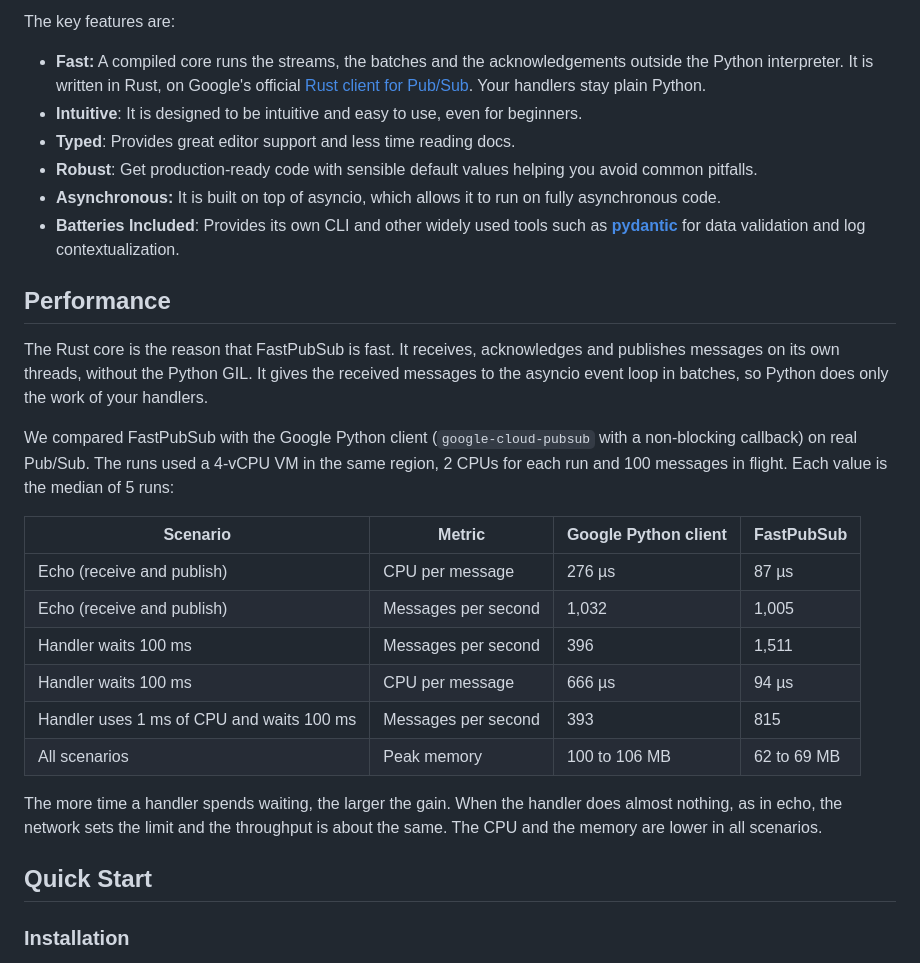
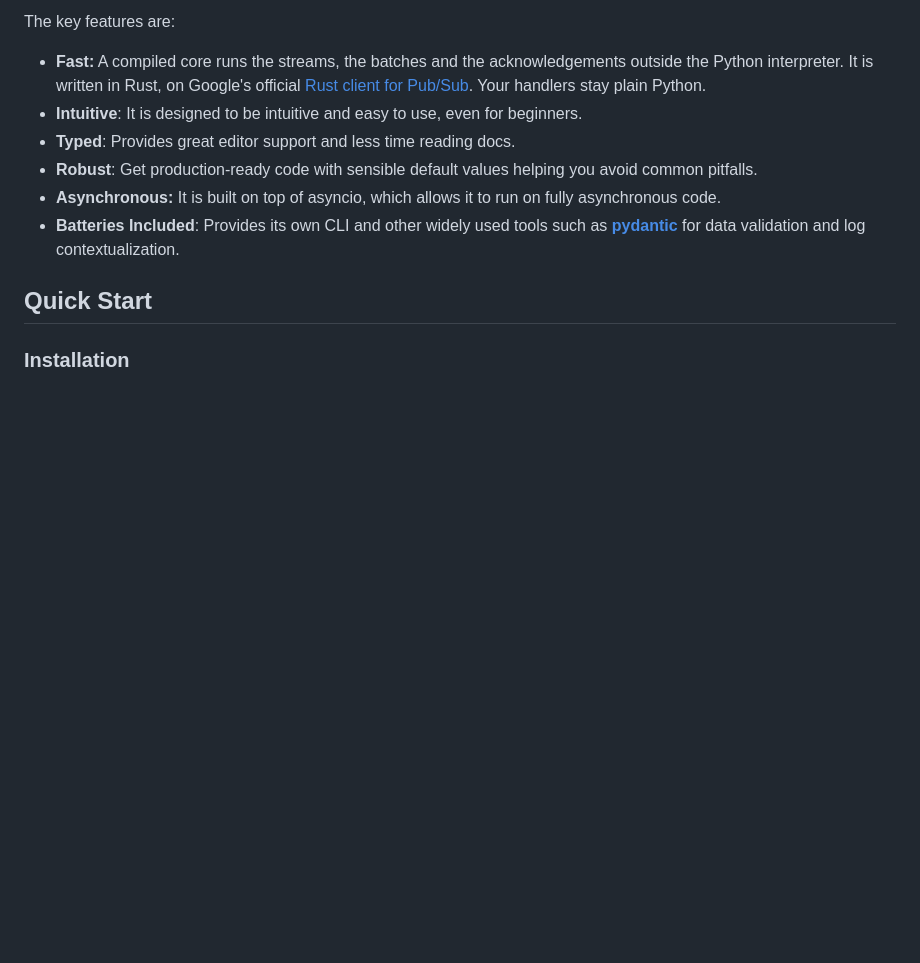
Before and after one commit to matheusvnm/fastpubsub, a Markdown page: README.md, the part around the change. Drawn GitHub-style; blank space fills up the shorter version.

Commit message:
docs: remove the performance table from the home page and README
The About page keeps the explanation of why the Rust core is fast.

Co-Authored-By: Claude Opus 5.5 <noreply@anthropic.com>

```diff
--- a/README.md
+++ b/README.md
@@ -44,23 +44,6 @@ The key features are:
 - **Robust**: Get production-ready code with sensible default values helping you avoid common pitfalls.
 - **Asynchronous:** It is built on top of asyncio, which allows it to run on fully asynchronous code.
 - **Batteries Included**: Provides its own CLI and other widely used tools such as [**pydantic**](https://docs.pydantic.dev/) for data validation and log contextualization.
-
-## Performance
-
-The Rust core is the reason that FastPubSub is fast. It receives, acknowledges and publishes messages on its own threads, without the Python GIL. It gives the received messages to the asyncio event loop in batches, so Python does only the work of your handlers.
-
-We compared FastPubSub with the Google Python client (`google-cloud-pubsub` with a non-blocking callback) on real Pub/Sub. The runs used a 4-vCPU VM in the same region, 2 CPUs for each run and 100 messages in flight. Each value is the median of 5 runs:
-
-| Scenario | Metric | Google Python client | FastPubSub |
-|---|---|---|---|
-| Echo (receive and publish) | CPU per message | 276 µs | 87 µs |
-| Echo (receive and publish) | Messages per second | 1,032 | 1,005 |
-| Handler waits 100 ms | Messages per second | 396 | 1,511 |
-| Handler waits 100 ms | CPU per message | 666 µs | 94 µs |
-| Handler uses 1 ms of CPU and waits 100 ms | Messages per second | 393 | 815 |
-| All scenarios | Peak memory | 100 to 106 MB | 62 to 69 MB |
-
-The more time a handler spends waiting, the larger the gain. When the handler does almost nothing, as in echo, the network sets the limit and the throughput is about the same. The CPU and the memory are lower in all scenarios.
 
 ## Quick Start
 
```
Also changed, not shown: docs/markdown/index.md (+0 -17 lines), 1 other file.
